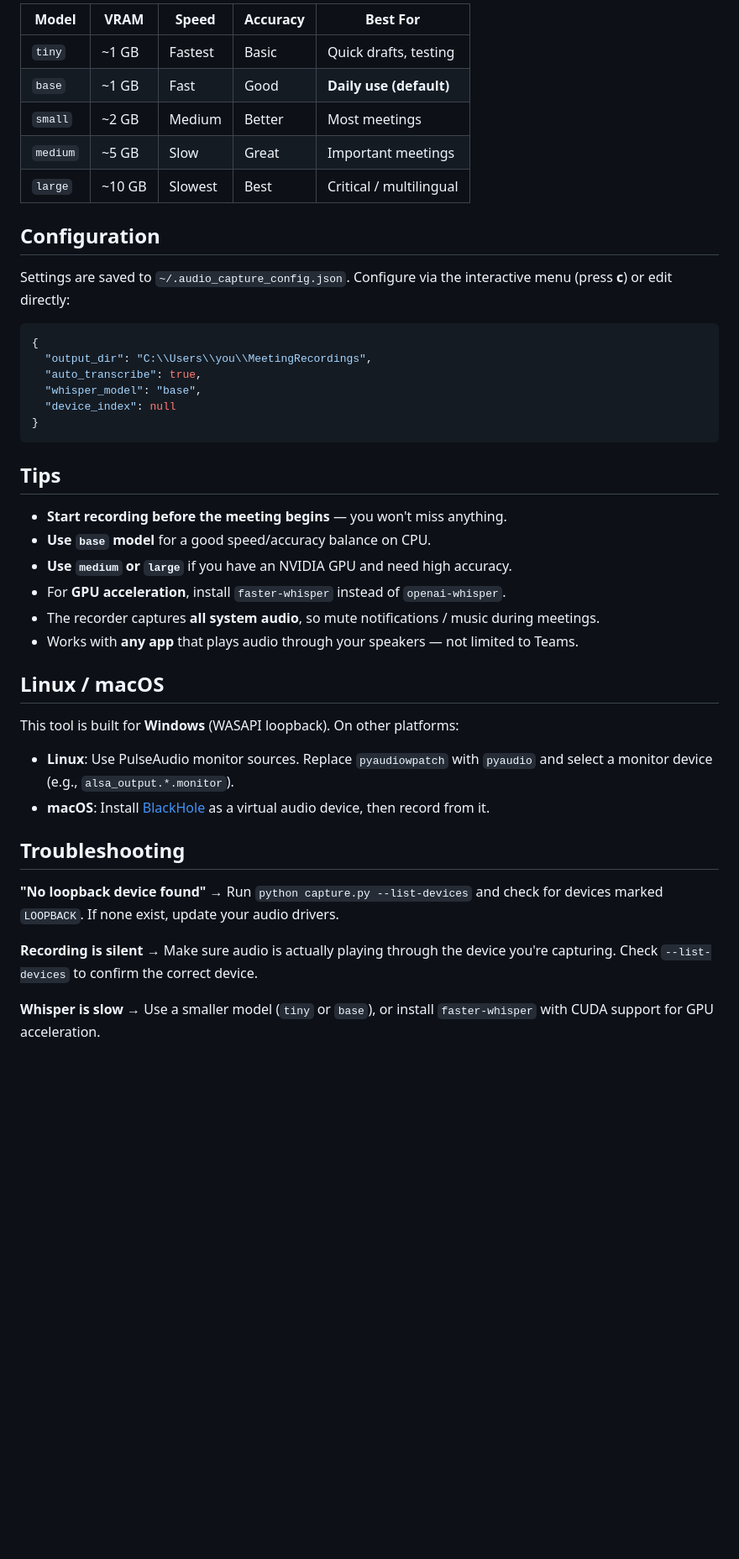
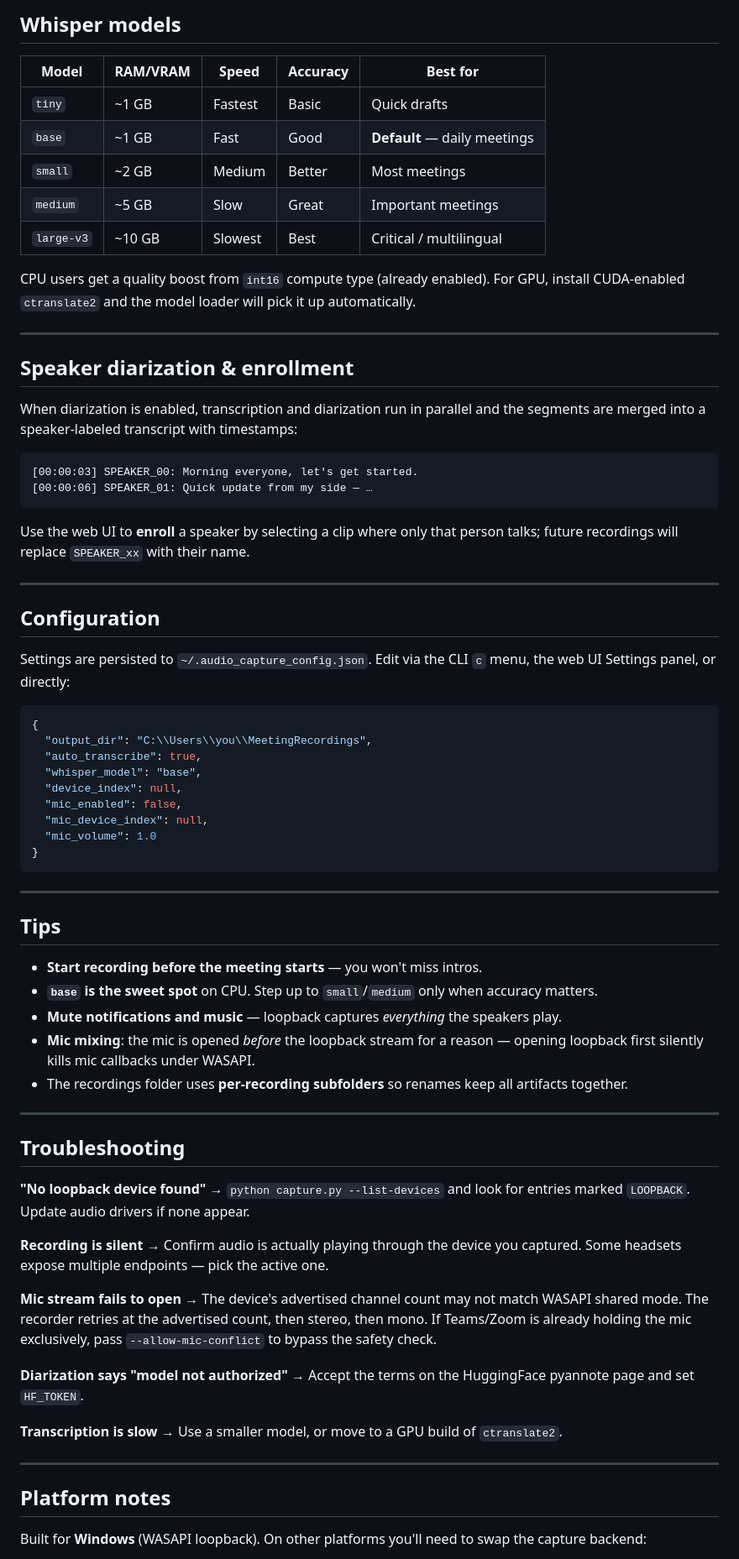
Before and after one commit to alangmartini/audio-capturer, a Markdown page: README.md, the part around one of its changes. Shown at 84% size. Drawn GitHub-style; blank space fills up the shorter version.

````diff
--- a/README.md
+++ b/README.md
@@ -77,48 +156,79 @@ Default output directory: `~/MeetingRecordings/`
 
-| Model | VRAM | Speed | Accuracy | Best For |
-|-------|------|-------|----------|----------|
-| `tiny` | ~1 GB | Fastest | Basic | Quick drafts, testing |
-| `base` | ~1 GB | Fast | Good | **Daily use (default)** |
+## Whisper models
+
+| Model | RAM/VRAM | Speed | Accuracy | Best for |
+|-------|----------|-------|----------|----------|
+| `tiny` | ~1 GB | Fastest | Basic | Quick drafts |
+| `base` | ~1 GB | Fast | Good | **Default** — daily meetings |
 | `small` | ~2 GB | Medium | Better | Most meetings |
 | `medium` | ~5 GB | Slow | Great | Important meetings |
-| `large` | ~10 GB | Slowest | Best | Critical / multilingual |
+| `large-v3` | ~10 GB | Slowest | Best | Critical / multilingual |
+
+CPU users get a quality boost from `int16` compute type (already enabled). For GPU, install CUDA-enabled `ctranslate2` and the model loader will pick it up automatically.
+
+---
+
+## Speaker diarization & enrollment
+
+When diarization is enabled, transcription and diarization run in parallel and the segments are merged into a speaker-labeled transcript with timestamps:
+
+```
+[00:00:03] SPEAKER_00: Morning everyone, let's get started.
+[00:00:06] SPEAKER_01: Quick update from my side — …
+```
+
+Use the web UI to **enroll** a speaker by selecting a clip where only that person talks; future recordings will replace `SPEAKER_xx` with their name.
+
+---
 
 ## Configuration
 
-Settings are saved to `~/.audio_capture_config.json`. Configure via the interactive menu (press **c**) or edit directly:
+Settings are persisted to `~/.audio_capture_config.json`. Edit via the CLI `c` menu, the web UI Settings panel, or directly:
 
 ```json
 {
   "output_dir": "C:\\Users\\you\\MeetingRecordings",
   "auto_transcribe": true,
   "whisper_model": "base",
-  "device_index": null
+  "device_index": null,
+  "mic_enabled": false,
+  "mic_device_index": null,
+  "mic_volume": 1.0
 }
 ```
 
+---
+
 ## Tips
 
-- **Start recording before the meeting begins** — you won't miss anything.
-- **Use `base` model** for a good speed/accuracy balance on CPU.
-- **Use `medium` or `large`** if you have an NVIDIA GPU and need high accuracy.
-- For **GPU acceleration**, install `faster-whisper` instead of `openai-whisper`.
-- The recorder captures **all system audio**, so mute notifications / music during meetings.
-- Works with **any app** that plays audio through your speakers — not limited to Teams.
+- **Start recording before the meeting starts** — you won't miss intros.
+- **`base` is the sweet spot** on CPU. Step up to `small`/`medium` only when accuracy matters.
+- **Mute notifications and music** — loopback captures *everything* the speakers play.
+- **Mic mixing**: the mic is opened *before* the loopback stream for a reason — opening loopback first silently kills mic callbacks under WASAPI.
+- The recordings folder uses **per-recording subfolders** so renames keep all artifacts together.
 
-## Linux / macOS
-
-This tool is built for **Windows** (WASAPI loopback). On other platforms:
-
-- **Linux**: Use PulseAudio monitor sources. Replace `pyaudiowpatch` with `pyaudio` and select a monitor device (e.g., `alsa_output.*.monitor`).
-- **macOS**: Install [BlackHole](https://github.com/ExistentialAudio/BlackHole) as a virtual audio device, then record from it.
+---
 
 ## Troubleshooting
 
 **"No loopback device found"**
-→ Run `python capture.py --list-devices` and check for devices marked `LOOPBACK`. If none exist, update your audio drivers.
+→ `python capture.py --list-devices` and look for entries marked `LOOPBACK`. Update audio drivers if none appear.
 
 **Recording is silent**
-→ Make sure audio is actually playing through the device you're capturing. Check `--list-devices` to confirm the correct device.
+→ Confirm audio is actually playing through the device you captured. Some headsets expose multiple endpoints — pick the active one.
 
-**Whisper is slow**
-→ Use a smaller model (`tiny` or `base`), or install `faster-whisper` with CUDA support for GPU acceleration.
+**Mic stream fails to open**
+→ The device's advertised channel count may not match WASAPI shared mode. The recorder retries at the advertised count, then stereo, then mono. If Teams/Zoom is already holding the mic exclusively, pass `--allow-mic-conflict` to bypass the safety check.
+
+**Diarization says "model not authorized"**
+→ Accept the terms on the HuggingFace pyannote page and set `HF_TOKEN`.
+
+**Transcription is slow**
+→ Use a smaller model, or move to a GPU build of `ctranslate2`.
+
+---
+
+## Platform notes
+
+Built for **Windows** (WASAPI loopback). On other platforms you'll need to swap the capture backend:
+
````
Also changed, not shown: other parts of README.md (+117 -34 lines).
